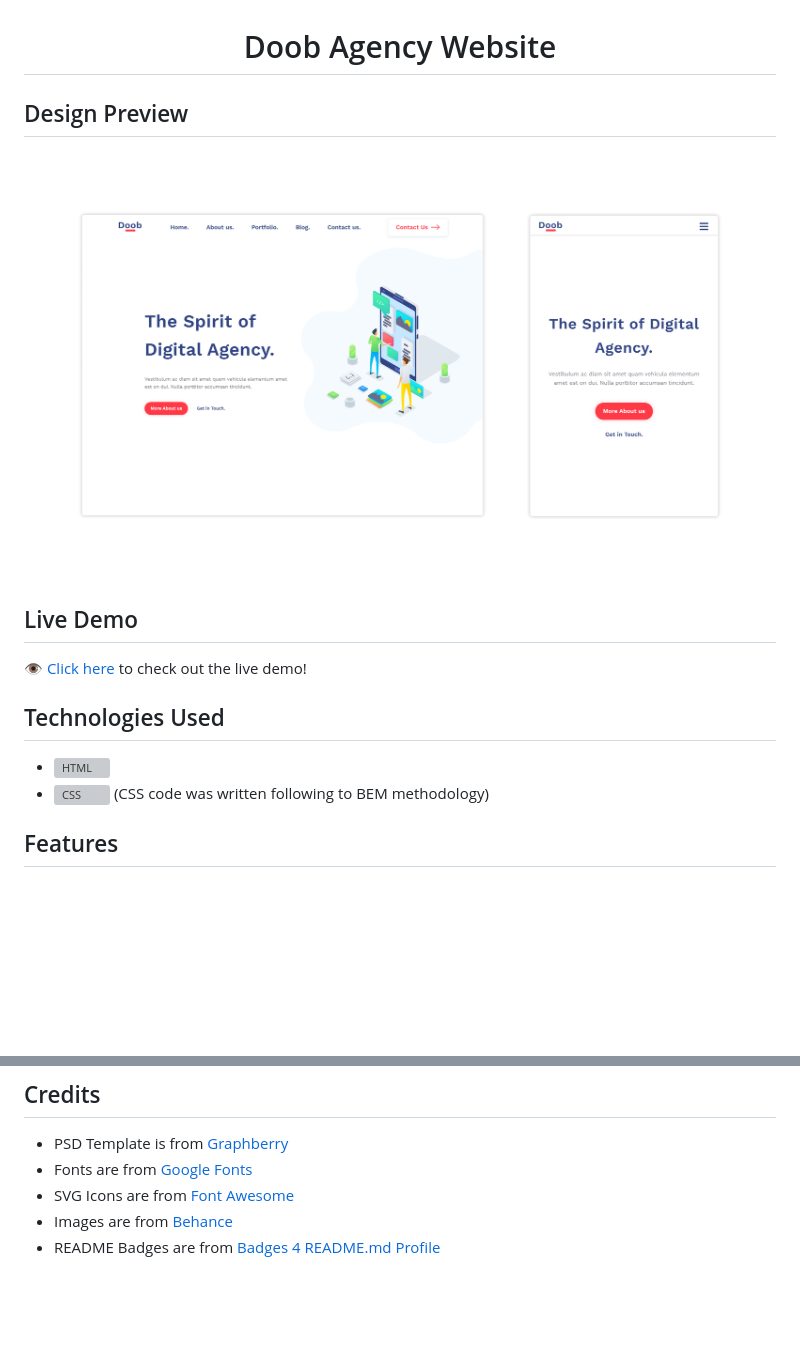
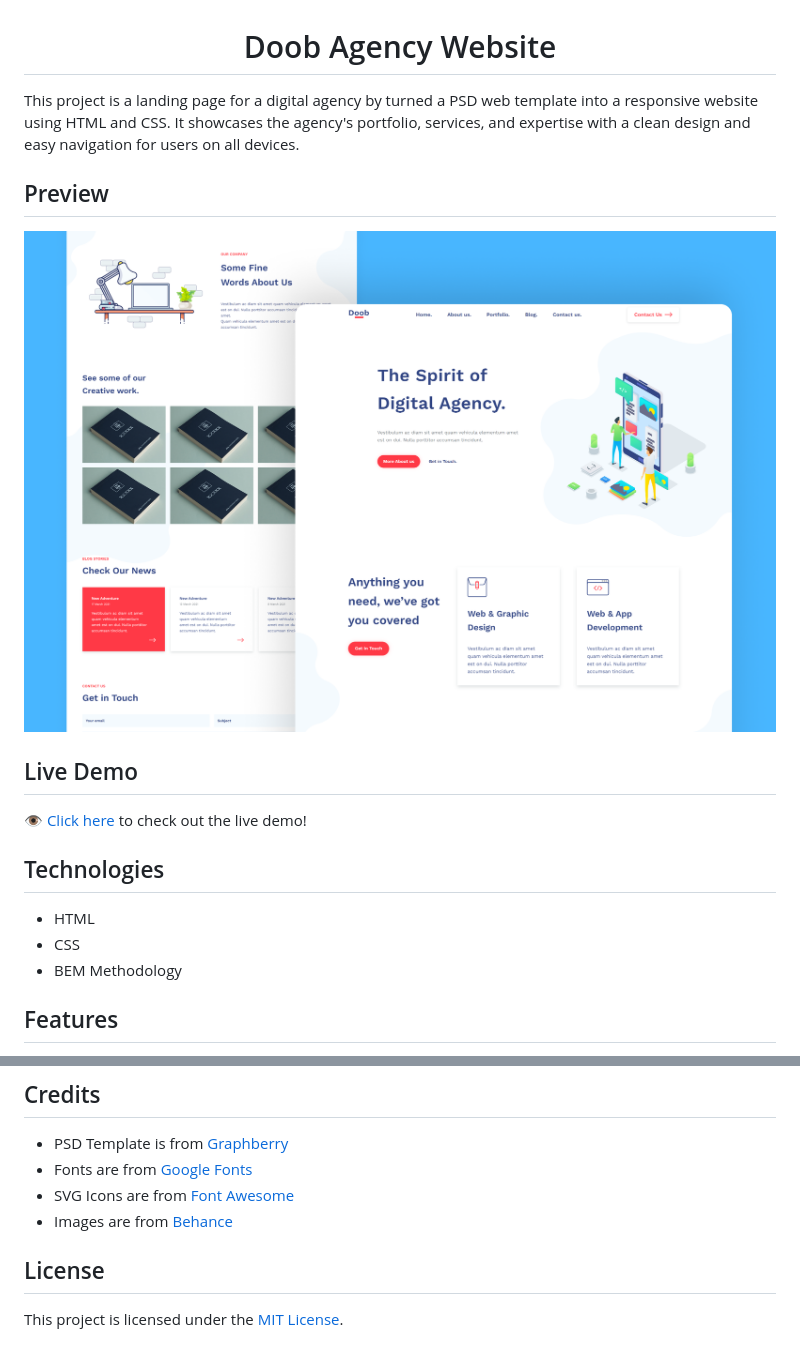
Before and after one commit to mohjarabahh/doob-agency-website, a Markdown page: README.md, 2 parts joined by grey strips. Drawn GitHub-style; pictures changed too: Images/design-view.png (deleted), Images/preview.png (added); blank space fills up the shorter version; grey boxes are pictures that could not be loaded.

Commit message:
make it better!

```diff
--- a/README.md
+++ b/README.md
@@ -1,14 +1,17 @@
 <h1 align='center'>Doob Agency Website</h1>
 
-## Design Preview
-![design-view](./Images/design-view.png)
+This project is a landing page for a digital agency by turned a PSD web template into a responsive website using HTML and CSS. It showcases the agency's portfolio, services, and expertise with a clean design and easy navigation for users on all devices.
+
+## Preview
+![design-view](./Images/preview.png)
 
 ## Live Demo
 👁 [Click here](https://mohammadjarabah681.github.io/doob-agency-website) to check out the live demo!
 
-## Technologies Used
-* <img src='./Images/readme-badges/html.svg' alt='HTML' valign='middle'>
-* <img src='./Images/readme-badges/css.svg' alt='CSS' valign='middle'> (CSS code was written following to BEM methodology)
+## Technologies
+* HTML
+* CSS
+* BEM Methodology
 
 ## Features
 * ⭐ Single page design
@@ -30,4 +33,6 @@
 * Fonts are from [Google Fonts](https://fonts.google.com)
 * SVG Icons are from [Font Awesome](https://fontawesome.com)
 * Images are from [Behance](https://www.behance.net)
-* README Badges are from [Badges 4 README.md Profile](https://github.com/alexandresanlim/Badges4-README.md-Profile)
+
+## License
+This project is licensed under the [MIT License](./LICENSE).
```
Also changed, not shown: 3 other files.
